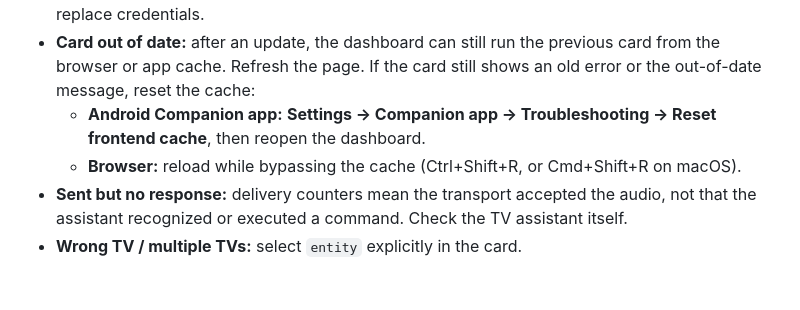
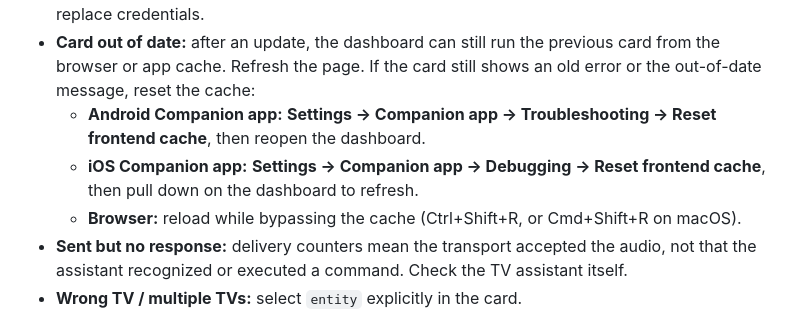
Before and after one commit to EugenioSorbellini/tv-voice-bridge, a Markdown page: README.md, the part around the change. Drawn GitHub-style; blank space fills up the shorter version.

Commit message:
Add the iOS Companion app cache reset to troubleshooting
Co-Authored-By: Claude Opus 5.5 <noreply@anthropic.com>

```diff
--- a/README.md
+++ b/README.md
@@ -56,6 +56,7 @@ Diagnostics contain only version information and session counts, with no audio,
 - **TV unavailable / pairing required:** verify the core Android TV Remote integration can control the TV and repair its pairing there. TV Voice Bridge reuses the pairing; it does not generate or replace credentials.
 - **Card out of date:** after an update, the dashboard can still run the previous card from the browser or app cache. Refresh the page. If the card still shows an old error or the out-of-date message, reset the cache:
   - **Android Companion app:** **Settings → Companion app → Troubleshooting → Reset frontend cache**, then reopen the dashboard.
+  - **iOS Companion app:** **Settings → Companion app → Debugging → Reset frontend cache**, then pull down on the dashboard to refresh.
   - **Browser:** reload while bypassing the cache (Ctrl+Shift+R, or Cmd+Shift+R on macOS).
 - **Sent but no response:** delivery counters mean the transport accepted the audio, not that the assistant recognized or executed a command. Check the TV assistant itself.
 - **Wrong TV / multiple TVs:** select `entity` explicitly in the card.
```
Also changed, not shown: CHANGELOG.md (+1 -1 lines).
